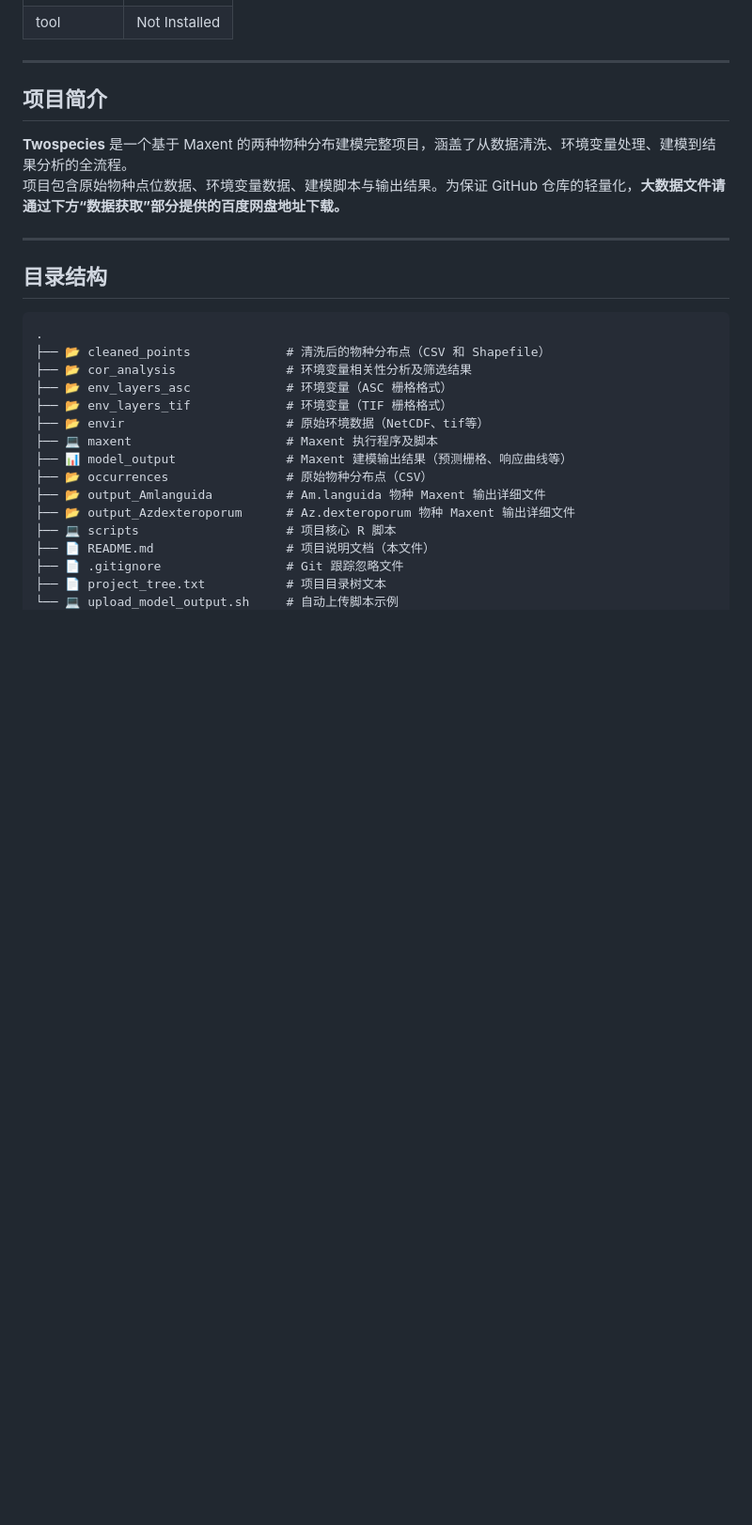
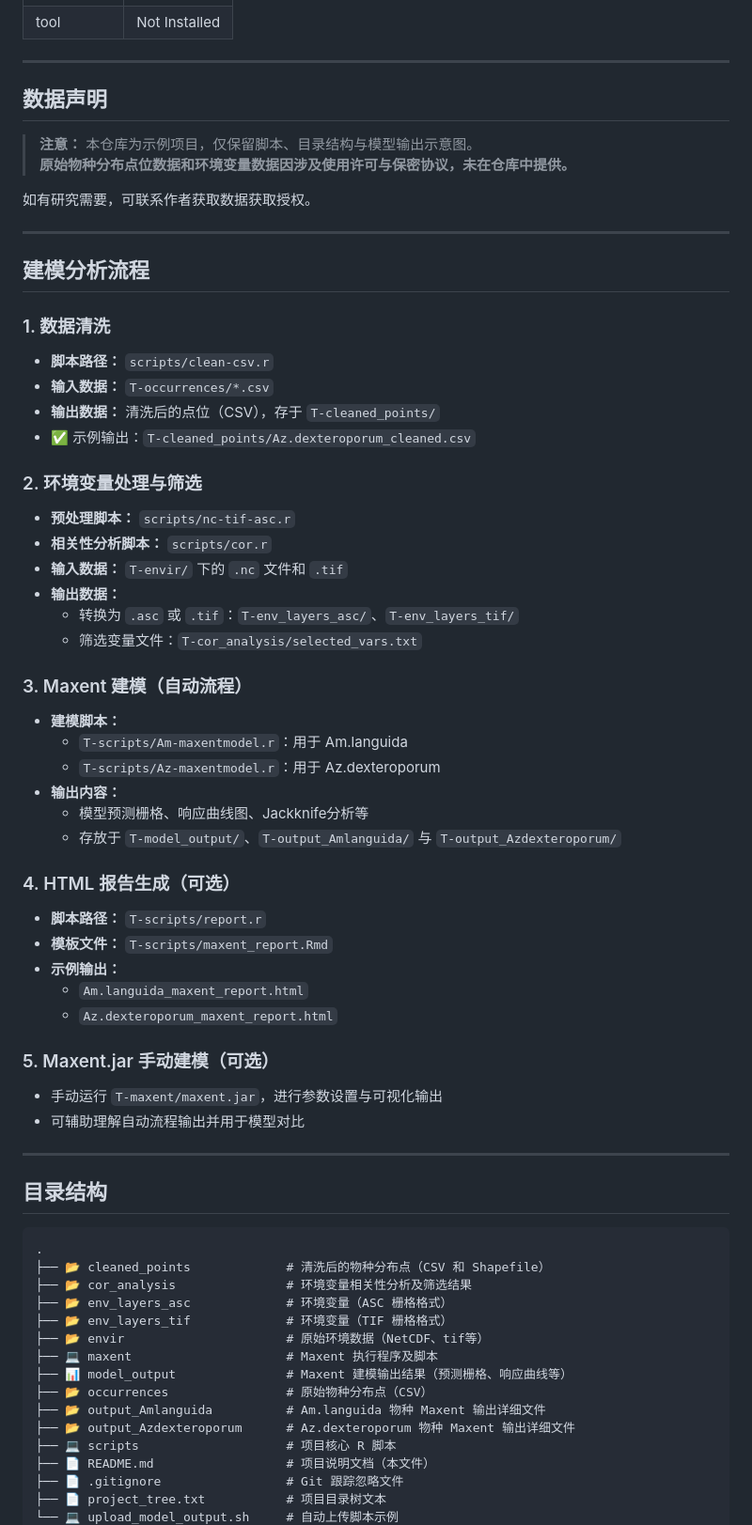
Before and after one commit to labixiaojin/Twospecies, a Markdown page: README.md, the part around one of its changes. Shown at 94% size. Drawn GitHub-style; blank space fills up the shorter version.

```diff
--- a/README.md
+++ b/README.md
@@ -36,10 +40,54 @@
 
 ---
 
-## 项目简介
+## 数据声明
 
-**Twospecies** 是一个基于 Maxent 的两种物种分布建模完整项目，涵盖了从数据清洗、环境变量处理、建模到结果分析的全流程。
-项目包含原始物种点位数据、环境变量数据、建模脚本与输出结果。为保证 GitHub 仓库的轻量化，**大数据文件请通过下方“数据获取”部分提供的百度网盘地址下载。**
+> **注意：** 本仓库为示例项目，仅保留脚本、目录结构与模型输出示意图。
+> **原始物种分布点位数据和环境变量数据因涉及使用许可与保密协议，未在仓库中提供。**
+
+如有研究需要，可联系作者获取数据获取授权。
+
+---
+
+## 建模分析流程
+
+### 1. 数据清洗
+
+- **脚本路径：** `scripts/clean-csv.r`
+- **输入数据：** `T-occurrences/*.csv`
+- **输出数据：** 清洗后的点位（CSV），存于 `T-cleaned_points/`
+- ✅ 示例输出：`T-cleaned_points/Az.dexteroporum_cleaned.csv`
+
+### 2. 环境变量处理与筛选
+
+- **预处理脚本：** `scripts/nc-tif-asc.r`
+- **相关性分析脚本：** `scripts/cor.r`
+- **输入数据：** `T-envir/` 下的 `.nc` 文件和 `.tif`
+- **输出数据：**
+  - 转换为 `.asc` 或 `.tif`：`T-env_layers_asc/`、`T-env_layers_tif/`
+  - 筛选变量文件：`T-cor_analysis/selected_vars.txt`
+
+### 3. Maxent 建模（自动流程）
+
+- **建模脚本：**
+  - `T-scripts/Am-maxentmodel.r`：用于 Am.languida
+  - `T-scripts/Az-maxentmodel.r`：用于 Az.dexteroporum
+- **输出内容：**
+  - 模型预测栅格、响应曲线图、Jackknife分析等
+  - 存放于 `T-model_output/`、`T-output_Amlanguida/` 与 `T-output_Azdexteroporum/`
+
+### 4. HTML 报告生成（可选）
+
+- **脚本路径：** `T-scripts/report.r`
+- **模板文件：** `T-scripts/maxent_report.Rmd`
+- **示例输出：**
+  - `Am.languida_maxent_report.html`
+  - `Az.dexteroporum_maxent_report.html`
+
+### 5. Maxent.jar 手动建模（可选）
+
+- 手动运行 `T-maxent/maxent.jar`，进行参数设置与可视化输出
+- 可辅助理解自动流程输出并用于模型对比
 
 ---
 
```
Also changed, not shown: other parts of README.md (+9 -128 lines).
